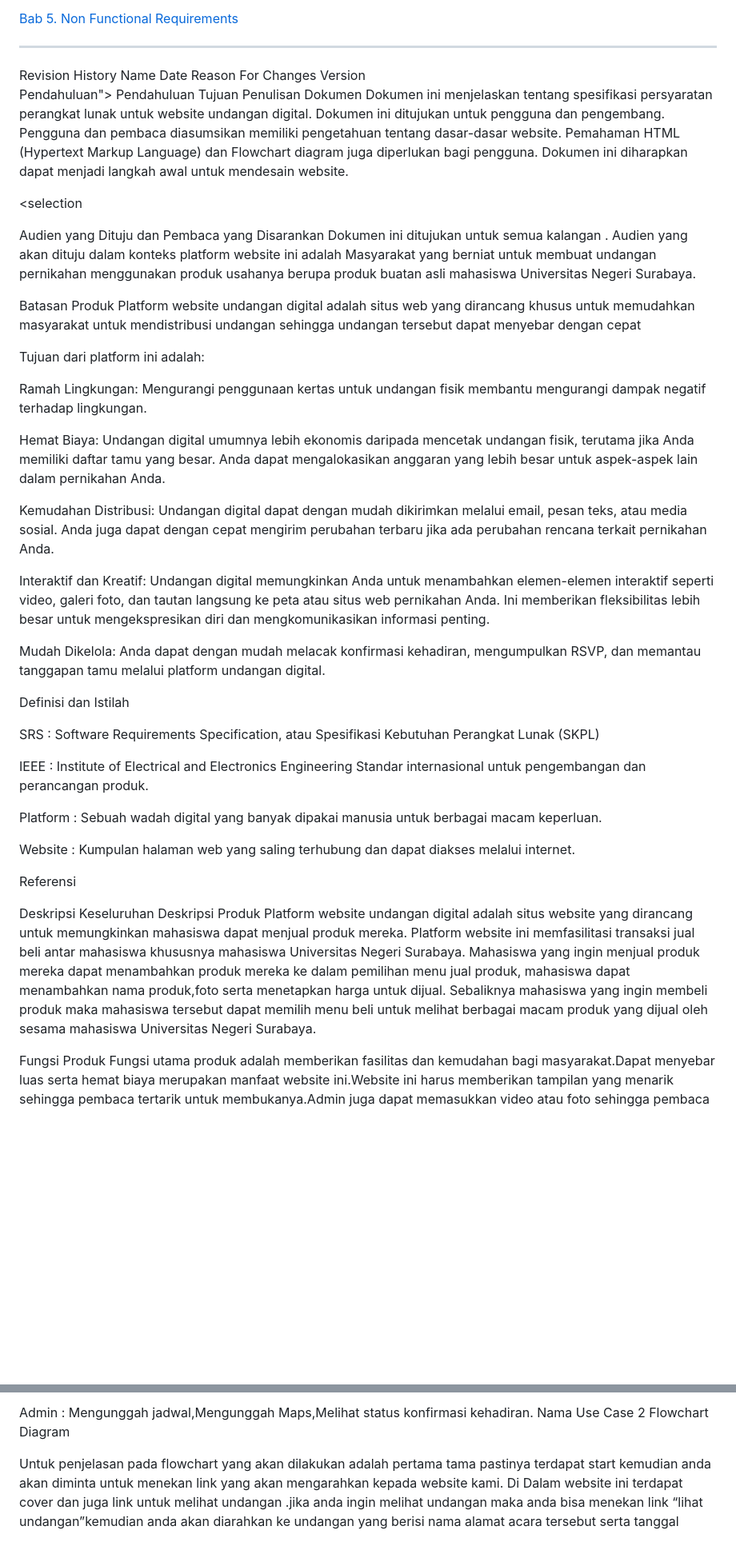
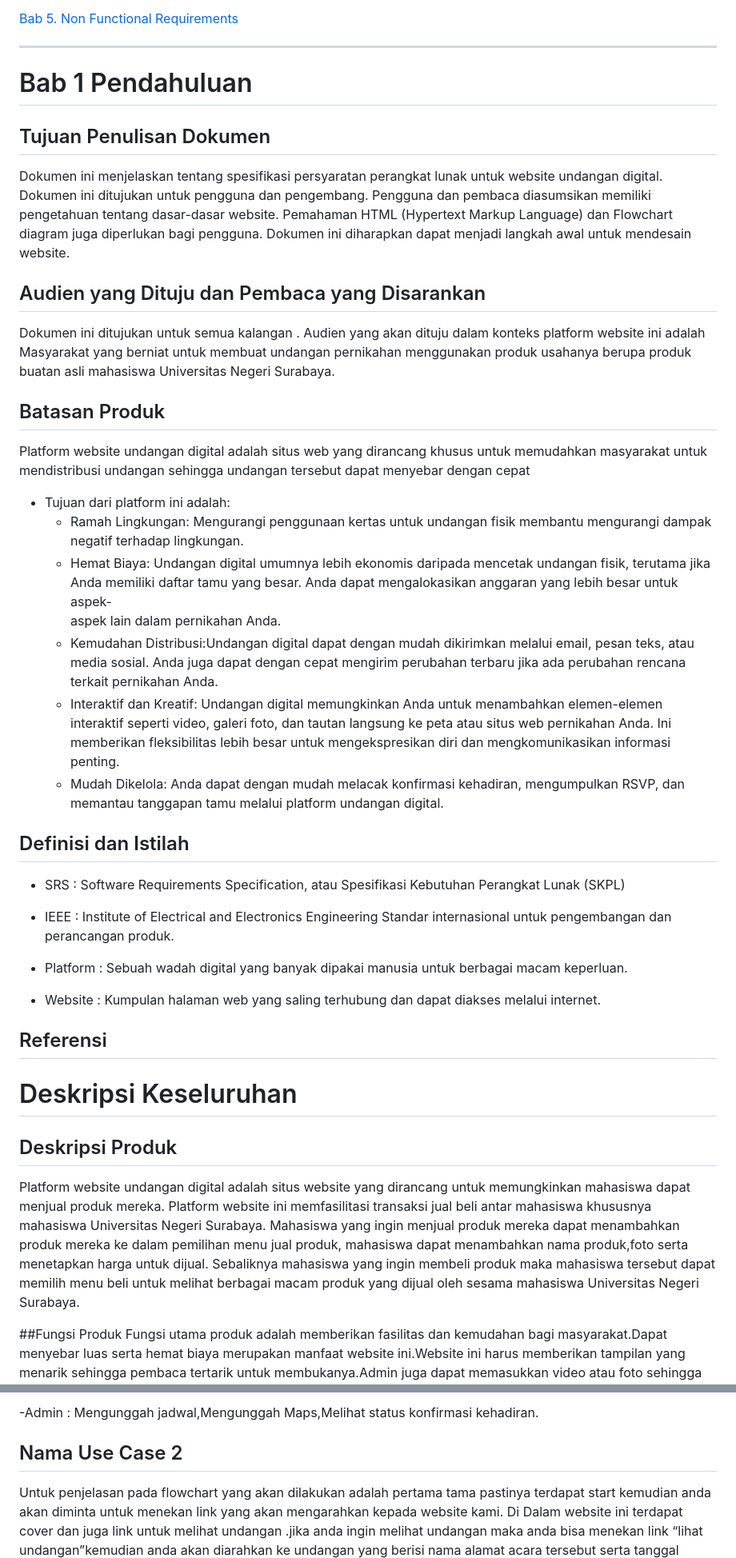
Before and after one commit to SeptianNurIkhsan/wedding.github.io, a Markdown page: README.md, 2 parts joined by grey strips. Shown at 80% size. Rendered like a GitHub page; blank space fills up the shorter version.

```diff
--- a/README.md
+++ b/README.md
@@ -51,81 +51,46 @@
 
 
 <hr>
-Revision History
-Name
-Date
-Reason For Changes
-Version
+
+ # Bab 1 Pendahuluan
+## Tujuan Penulisan Dokumen
+Dokumen ini menjelaskan tentang spesifikasi persyaratan perangkat lunak untuk website
+undangan digital. Dokumen ini ditujukan untuk pengguna dan pengembang. Pengguna dan pembaca diasumsikan memiliki pengetahuan tentang dasar-dasar website. Pemahaman HTML (Hypertext Markup Language) dan Flowchart diagram juga diperlukan bagi pengguna. Dokumen ini diharapkan dapat menjadi langkah awal untuk mendesain website.
 
 
 
+## Audien yang Dituju dan Pembaca yang Disarankan
+Dokumen ini ditujukan untuk semua kalangan . Audien yang akan dituju dalam konteks platform website ini adalah Masyarakat yang berniat untuk membuat undangan pernikahan menggunakan produk usahanya berupa produk buatan asli mahasiswa Universitas Negeri Surabaya.
+
+## Batasan Produk
+Platform website undangan digital adalah situs web yang dirancang khusus untuk memudahkan masyarakat untuk mendistribusi undangan sehingga undangan tersebut dapat menyebar dengan cepat
+- Tujuan dari platform ini adalah:
+  - Ramah Lingkungan: Mengurangi penggunaan kertas untuk undangan fisik membantu mengurangi dampak negatif terhadap lingkungan.
+  - Hemat Biaya: Undangan digital umumnya lebih ekonomis daripada mencetak undangan fisik, terutama jika Anda memiliki daftar tamu yang besar. Anda dapat mengalokasikan anggaran yang lebih besar untuk aspek-
+                  aspek lain dalam pernikahan Anda.
+  - Kemudahan Distribusi:Undangan digital dapat dengan mudah dikirimkan melalui email, pesan teks, atau media sosial. Anda juga dapat dengan cepat mengirim perubahan terbaru jika ada perubahan rencana terkait pernikahan Anda.
+  - Interaktif dan Kreatif: Undangan digital memungkinkan Anda untuk menambahkan elemen-elemen interaktif seperti video, galeri foto, dan tautan langsung ke peta atau situs web pernikahan Anda. Ini memberikan fleksibilitas lebih besar untuk mengekspresikan diri dan mengkomunikasikan informasi penting.
+  - Mudah Dikelola: Anda dapat dengan mudah melacak konfirmasi kehadiran, mengumpulkan RSVP, dan memantau tanggapan tamu melalui platform undangan digital.
 
 
+## Definisi dan Istilah
 
-
-
-
-
-
-
-
-
-
-
-
-
-
-Pendahuluan">
-Pendahuluan
-Tujuan Penulisan Dokumen
-Dokumen ini menjelaskan tentang spesifikasi persyaratan perangkat lunak untuk website
-undangan digital. Dokumen ini ditujukan untuk pengguna dan pengembang. Pengguna dan pembaca diasumsikan memiliki pengetahuan tentang dasar-dasar website. Pemahaman HTML (Hypertext Markup Language) dan Flowchart diagram juga diperlukan bagi pengguna. Dokumen ini diharapkan dapat menjadi langkah awal untuk mendesain website.
-
-<selection
-
-Audien yang Dituju dan Pembaca yang Disarankan
-Dokumen ini ditujukan untuk semua kalangan . Audien yang akan dituju dalam konteks platform website ini adalah Masyarakat yang berniat untuk membuat undangan pernikahan menggunakan produk usahanya berupa produk buatan asli mahasiswa Universitas Negeri Surabaya.
-
-Batasan Produk
-Platform website undangan digital adalah situs web yang dirancang khusus untuk memudahkan masyarakat untuk mendistribusi undangan sehingga undangan tersebut dapat menyebar dengan cepat
-
-Tujuan dari platform ini adalah:
-
-Ramah Lingkungan:
-Mengurangi penggunaan kertas untuk undangan fisik membantu mengurangi dampak negatif terhadap lingkungan.
-
-Hemat Biaya:
-Undangan digital umumnya lebih ekonomis daripada mencetak undangan fisik, terutama jika Anda memiliki daftar tamu yang besar. Anda dapat mengalokasikan anggaran yang lebih besar untuk aspek-aspek lain dalam pernikahan Anda.
-
-Kemudahan Distribusi:
-Undangan digital dapat dengan mudah dikirimkan melalui email, pesan teks, atau media sosial. Anda juga dapat dengan cepat mengirim perubahan terbaru jika ada perubahan rencana terkait pernikahan Anda.
-
-Interaktif dan Kreatif:
-Undangan digital memungkinkan Anda untuk menambahkan elemen-elemen interaktif seperti video, galeri foto, dan tautan langsung ke peta atau situs web pernikahan Anda. Ini memberikan fleksibilitas lebih besar untuk mengekspresikan diri dan mengkomunikasikan informasi penting.
-
-
-Mudah Dikelola:
-Anda dapat dengan mudah melacak konfirmasi kehadiran, mengumpulkan RSVP, dan memantau tanggapan tamu melalui platform undangan digital.
-
-
-Definisi dan Istilah
-
-SRS	:	Software Requirements Specification, atau
+- SRS	:	Software Requirements Specification, atau
 	   Spesifikasi Kebutuhan Perangkat Lunak (SKPL)
 
-IEEE	:	Institute of Electrical and Electronics Engineering
+- IEEE	:	Institute of Electrical and Electronics Engineering
 		Standar internasional untuk pengembangan dan perancangan produk.
 
-Platform	:	Sebuah wadah digital yang banyak dipakai manusia untuk berbagai macam keperluan.
+- Platform	:	Sebuah wadah digital yang banyak dipakai manusia untuk berbagai macam keperluan.
 
-Website	:	Kumpulan halaman web yang saling terhubung dan dapat diakses melalui internet.
+- Website	:	Kumpulan halaman web yang saling terhubung dan dapat diakses melalui internet.
 
-Referensi
+## Referensi
 
-Deskripsi Keseluruhan
-Deskripsi Produk
+# Deskripsi Keseluruhan
+## Deskripsi Produk
 Platform website undangan digital  adalah situs website yang dirancang  untuk memungkinkan mahasiswa dapat menjual produk mereka. Platform website ini memfasilitasi transaksi jual beli antar mahasiswa khususnya mahasiswa Universitas Negeri Surabaya. Mahasiswa yang ingin menjual produk mereka dapat menambahkan produk mereka ke dalam pemilihan menu jual produk, mahasiswa dapat menambahkan nama produk,foto serta menetapkan harga untuk dijual. Sebaliknya mahasiswa yang ingin membeli produk maka mahasiswa tersebut dapat memilih menu beli untuk melihat berbagai macam produk yang dijual oleh sesama mahasiswa Universitas Negeri Surabaya.
 
 
-Fungsi Produk
+##Fungsi Produk
 Fungsi utama produk adalah memberikan fasilitas dan kemudahan bagi masyarakat.Dapat menyebar luas serta hemat biaya merupakan manfaat website ini.Website ini harus memberikan tampilan yang menarik sehingga pembaca tertarik untuk membukanya.Admin juga dapat memasukkan video atau foto sehingga pembaca dapat mengenali sang pengundang.
@@ -288,8 +255,7 @@ User : Dapat membuka Link,melihat undangan,melihat jadwal acara,melihat maps,mel
 
-Admin : Mengunggah jadwal,Mengunggah Maps,Melihat status konfirmasi kehadiran.
-Nama Use Case 2
-Flowchart Diagram
+-Admin : Mengunggah jadwal,Mengunggah Maps,Melihat status konfirmasi kehadiran.
 
+## Nama Use Case 2
 
 Untuk penjelasan pada flowchart yang akan dilakukan adalah pertama tama pastinya terdapat start kemudian anda akan diminta untuk menekan link yang akan mengarahkan kepada website kami. Di Dalam website ini terdapat cover dan juga link untuk melihat undangan .jika anda ingin melihat undangan maka anda bisa menekan link “lihat undangan”kemudian anda akan diarahkan ke undangan yang berisi nama alamat acara tersebut serta tanggal acara.setelah anda melihat denah acara anda dapat melihat galeri galeri acara tersebut.kemudian anda bisa konfirmasi kehadiran anda melalui website tersebut.Selesai.
 
```
Also changed, not shown: other parts of README.md (+22 -25 lines).
